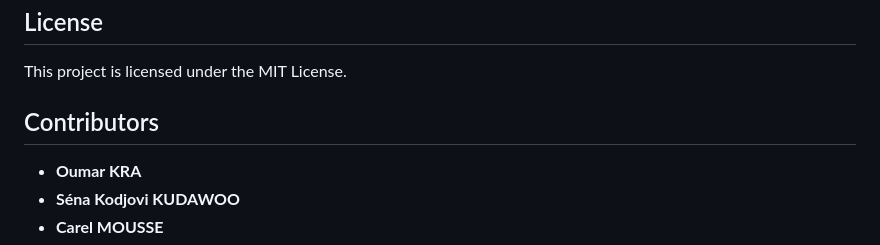
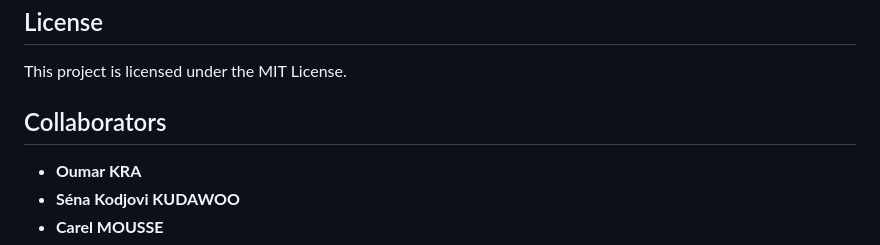
Before and after one commit to LaurianeMD/Advanced-Dialogue-Managersfor-Goal-Oriented-Dialogue-Systems, a Markdown page: README.md, the part around the change. Drawn GitHub-style.

```diff
--- a/README.md
+++ b/README.md
@@ -112,7 +112,7 @@ Contributions are welcome! Please fork the repository, make your changes, and su
 
 This project is licensed under the MIT License.
 
-## Contributors
+## Collaborators
 
 - **Oumar KRA**
 - **Séna Kodjovi KUDAWOO**
```
